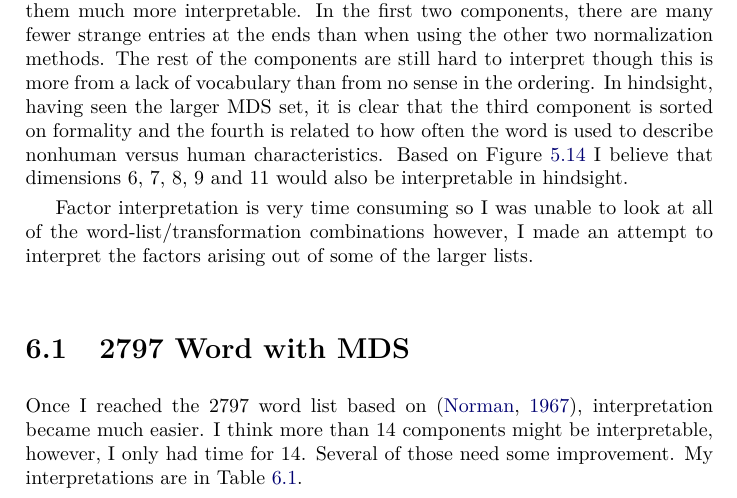
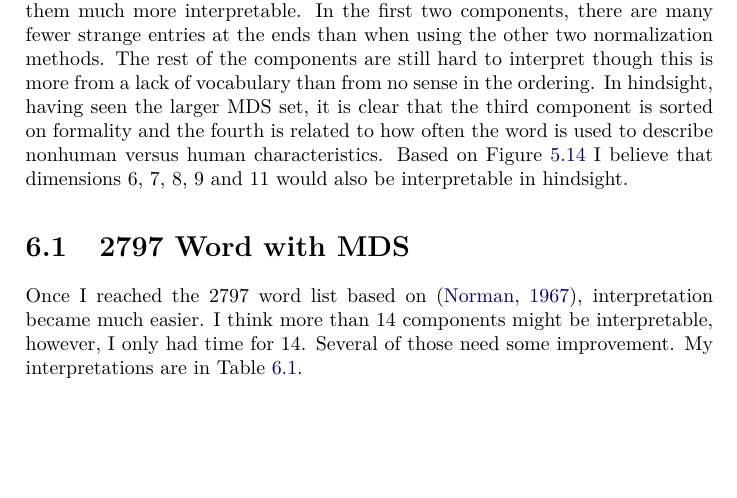
Before and after one commit to RadixSeven/SummitPaper2013, a LaTeX thesis (MSThesis/eric_thesis.tex, which reads MSThesis/discussion.tex): part of page 65 of 377, cut so that both start at the same text, the shorter picture padded with empty space. Compiled offline with pdfLaTeX.

Commit message:
Removed "ran out of time" excuse from factor interp section.

```diff
--- a/MSThesis/discussion.tex
+++ b/MSThesis/discussion.tex
@@ -19,10 +19,6 @@ and the fourth is related to how often the word is used to describe nonhuman
 versus human characteristics. Based on Figure
 \ref{fig:100vs2797First22} I believe that dimensions 6, 7, 8, 9 and 11
 would also be interpretable in hindsight.
-
-Factor interpretation is very time consuming so I was unable to look at all of
-the word-list/transformation combinations however, I made an attempt to
-interpret the factors arising out of some of the larger lists.
 
 \section{2797 Word with MDS}
 
```
